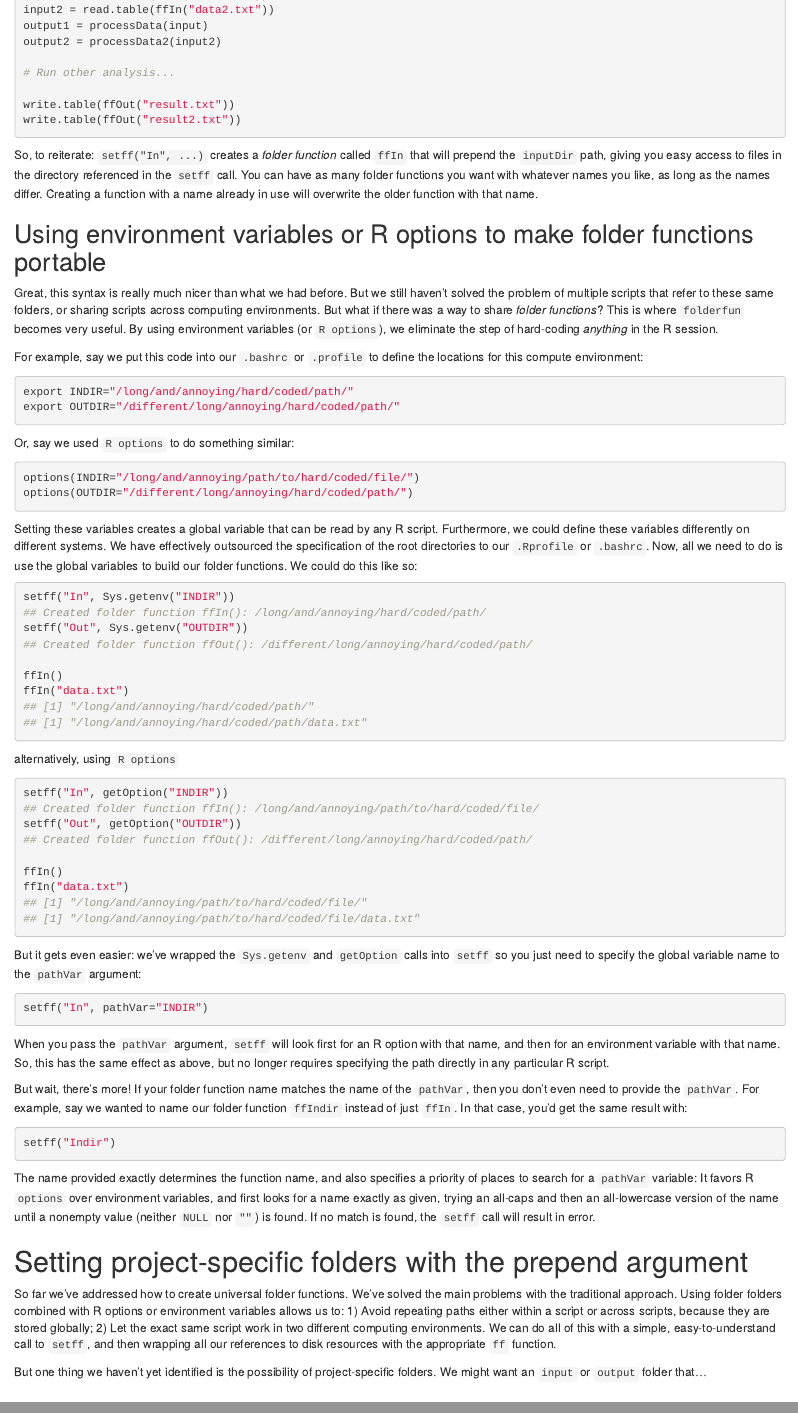
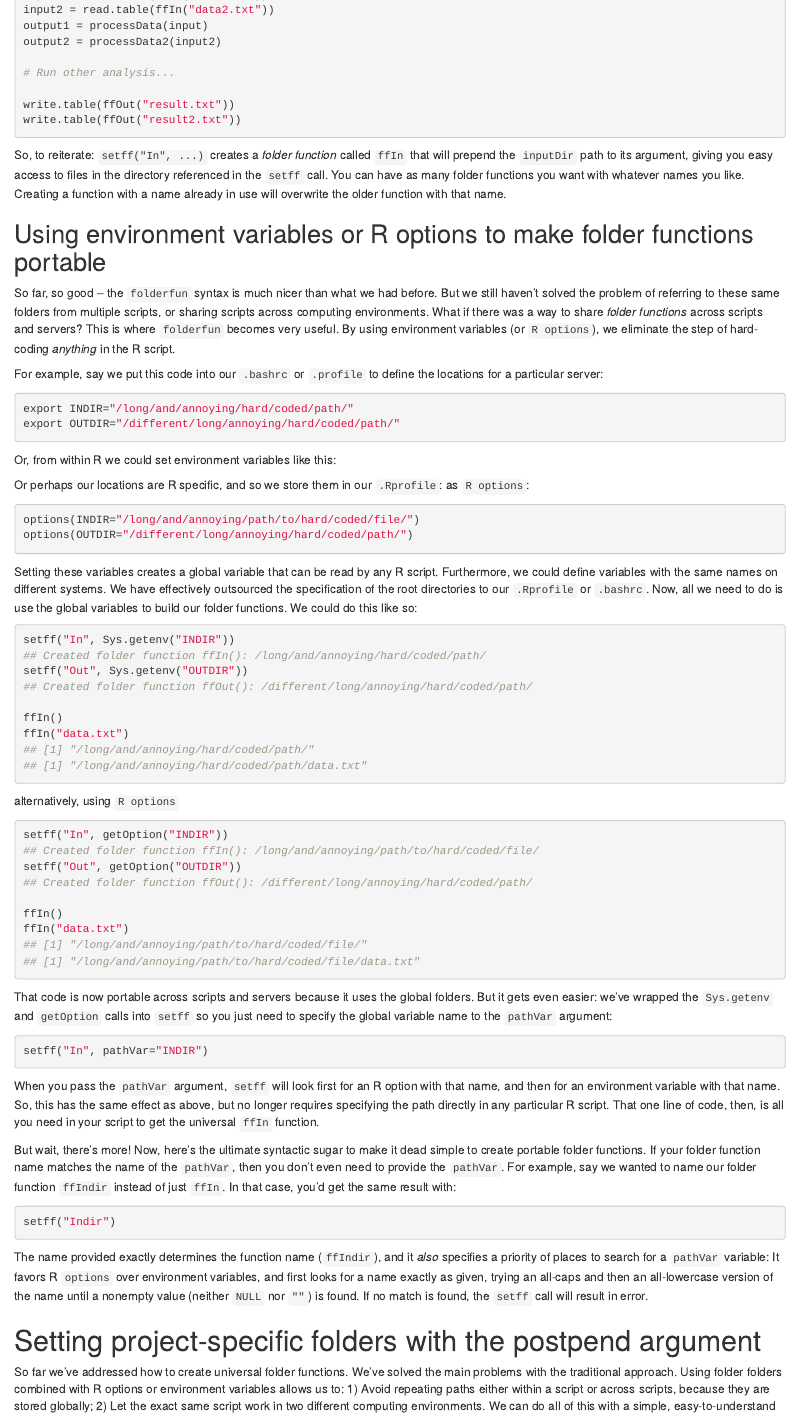
Before and after one commit to databio/folderfun, an R Markdown document (vignettes/intro.Rmd): the page in a window 1100 px wide, from 1820 px down, and a second part further down, joined at a grey line. Rendered offline with R 4.5, knitr and Pandoc, with nearby package versions; some code elsewhere in the file could not run offline.

Commit message:
finish off intro

````diff
--- a/vignettes/intro.Rmd
+++ b/vignettes/intro.Rmd
@@ -95,33 +95,35 @@ write.table(ffOut("result.txt"))
 write.table(ffOut("result2.txt"))
 ```
 
-So, to reiterate: `setff("In", ...)` creates a *folder function* called `ffIn` that will prepend the `inputDir` path, giving you easy access to files in the directory referenced in the `setff` call. You can have as many folder functions you want with whatever names you like, as long as the names differ. Creating a function with a name already in use will overwrite the older function with that name.
+So, to reiterate: `setff("In", ...)` creates a *folder function* called `ffIn` that will prepend the `inputDir` path to its argument, giving you easy access to files in the directory referenced in the `setff` call. You can have as many folder functions you want with whatever names you like. Creating a function with a name already in use will overwrite the older function with that name.
 
 ## Using environment variables or R options to make folder functions portable
 
-Great, this syntax is really much nicer than what we had before. But we still haven't solved the problem of multiple scripts that refer to these same folders, or sharing scripts across computing environments. But what if there was a way to share *folder functions*? This is where `folderfun` becomes very useful. By using environment variables (or `R options`), we eliminate the step of hard-coding *anything* in the R session.
+So far, so good -- the `folderfun` syntax is much nicer than what we had before. But we still haven't solved the problem of referring to these same folders from multiple scripts, or sharing scripts across computing environments. What if there was a way to share *folder functions* across scripts and servers? This is where `folderfun` becomes very useful. By using environment variables (or `R options`), we eliminate the step of hard-coding *anything* in the R script.
 
-For example, say we put this code into our `.bashrc` or `.profile` to define the locations for this compute environment:
+For example, say we put this code into our `.bashrc` or `.profile` to define the locations for a particular server:
 
 ```{bash, eval=FALSE}
 export INDIR="/long/and/annoying/hard/coded/path/"
 export OUTDIR="/different/long/annoying/hard/coded/path/"
 ```
 
+Or, from within R we could set environment variables like this:
 
 ```{r include=FALSE}
 Sys.setenv(INDIR="/long/and/annoying/hard/coded/path/")
 Sys.setenv(OUTDIR="/different/long/annoying/hard/coded/path/")
 ```
 
-Or, say we used `R options` to do something similar:
+Or perhaps our locations are R specific, and so we store them in our `.Rprofile`:
+as `R options`:
 
 ```{r}
 options(INDIR="/long/and/annoying/path/to/hard/coded/file/")
 options(OUTDIR="/different/long/annoying/hard/coded/path/")
 ```
 
-Setting these variables creates a global variable that can be read by any R script. Furthermore, we could define these variables differently on different systems. We have effectively outsourced the specification of the root directories to our `.Rprofile` or `.bashrc`. Now, all we need to do is use the global variables to build our folder functions. We could do this like so:
+Setting these variables creates a global variable that can be read by any R script. Furthermore, we could define variables with the same names on different systems. We have effectively outsourced the specification of the root directories to our `.Rprofile` or `.bashrc`. Now, all we need to do is use the global variables to build our folder functions. We could do this like so:
 
 ```{r}
 setff("In", Sys.getenv("INDIR"))
@@ -141,25 +143,24 @@ ffIn()
 ffIn("data.txt")
 ```
 
-But it gets even easier: we've wrapped the `Sys.getenv` and `getOption` calls into `setff` so you just need to specify the global variable name to the `pathVar` argument:
+That code is now portable across scripts and servers because it uses the global folders. But it gets even easier: we've wrapped the `Sys.getenv` and `getOption` calls into `setff` so you just need to specify the global variable name to the `pathVar` argument:
 
 
 ```{r, eval=FALSE}
 setff("In", pathVar="INDIR")
 ```
 
-When you pass the `pathVar` argument, `setff` will look first for an R option with that name, and then for an environment variable with that name. So, this has the same effect as above, but no longer requires specifying the path directly in any particular R script.
+When you pass the `pathVar` argument, `setff` will look first for an R option with that name, and then for an environment variable with that name. So, this has the same effect as above, but no longer requires specifying the path directly in any particular R script. That one line of code, then, is all you need in your script to get the universal `ffIn` function.
 
-But wait, there's more! If your folder function name matches the name of the `pathVar`, then you don't even need to provide the `pathVar`. For example, say we wanted to name our folder function `ffIndir` instead of just `ffIn`. In that case, you'd get the same result with:
+But wait, there's more! Now, here's the ultimate syntactic sugar to make it dead simple to create portable folder functions. If your folder function name matches the name of the `pathVar`, then you don't even need to provide the `pathVar`. For example, say we wanted to name our folder function `ffIndir` instead of just `ffIn`. In that case, you'd get the same result with:
 
 ```{r, eval=FALSE}
 setff("Indir")
 ```
 
-The name provided exactly determines the function name, and also specifies a priority of places to search for a `pathVar` variable: It favors R `options` over environment variables, and first looks for a name exactly as given, trying an all-caps and then an all-lowercase version of the name until a nonempty value (neither `NULL` nor `""`) is found. If no match is found, the `setff` call will result in error.
+The name provided exactly determines the function name (`ffIndir`), and it *also* specifies a priority of places to search for a `pathVar` variable: It favors R `options` over environment variables, and first looks for a name exactly as given, trying an all-caps and then an all-lowercase version of the name until a nonempty value (neither `NULL` nor `""`) is found. If no match is found, the `setff` call will result in error.
 
-# Setting project-specific folders with the prepend argument
+# Setting project-specific folders with the postpend argument
 
 So far we've addressed how to create universal folder functions. We've solved the main problems with the traditional approach. Using folder folders combined with R options or environment variables allows us to: 1) Avoid repeating paths either within a script or across scripts, because they are stored globally; 2) Let the exact same script work in two different computing environments. We can do all of this with a simple, easy-to-understand call to `setff`, and then wrapping all our references to disk resources with the appropriate `ff` function.
 
-But one thing we haven't yet identified is the possibility of project-specific folders. We might want an `input` or `output` folder that...
````
Also changed, not shown: vignettes/intro.Rmd (18 more changed lines).
